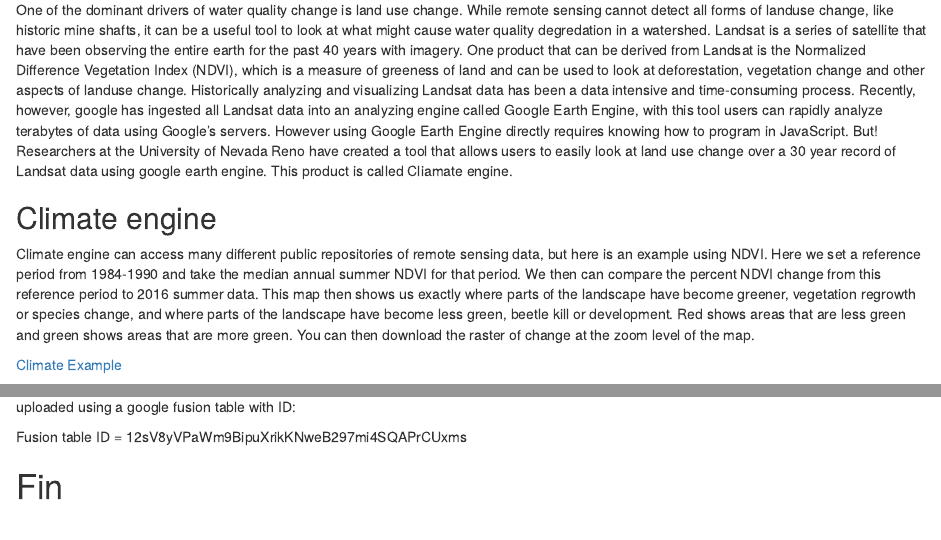
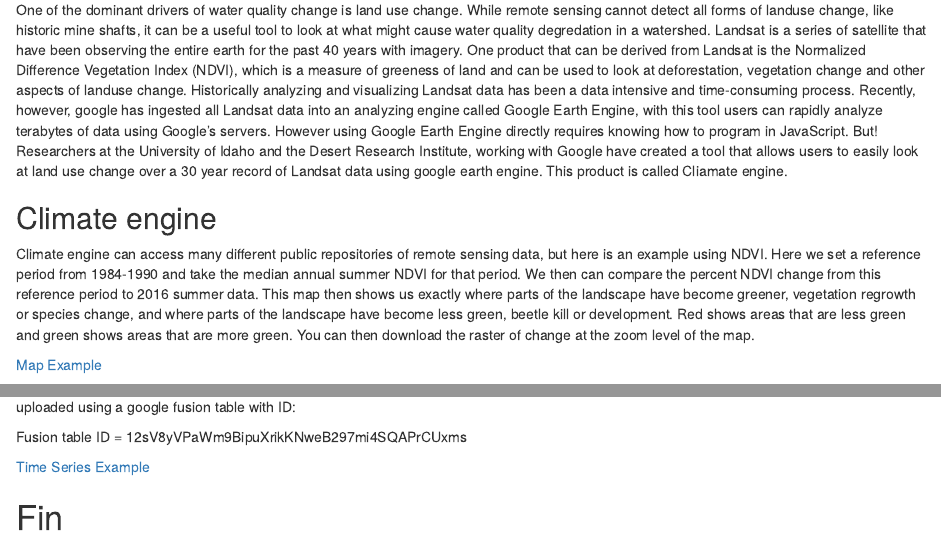
Before and after one commit to matthewross07/WR440.Lesson, an R Markdown document (WQ.Storet.Data.Prep.Rmd): the page in a window 1100 px wide, from 3480 px down, and a second part further down, joined at a grey line. The pictures show the output file WQ.Storet.Data.Prep.html that the author committed with the source, opened offline.

Commit message:
Updated attribution and added table of contents.

```diff
--- a/WQ.Storet.Data.Prep.Rmd
+++ b/WQ.Storet.Data.Prep.Rmd
@@ -186,16 +186,19 @@
 
 #Drivers of WQ change
 
-One of the dominant drivers of water quality change is land use change. While remote sensing cannot detect all forms of landuse change, like historic mine shafts, it can be a useful tool to look at what might cause water quality degredation in a watershed. Landsat is a series of satellite that have been observing the entire earth for the past 40 years with imagery. One product that can be derived from Landsat is the Normalized Difference Vegetation Index (NDVI), which is a measure of greeness of land and can be used to look at deforestation, vegetation change and other aspects of landuse change. Historically analyzing and visualizing Landsat data has been a data intensive and time-consuming process. Recently, however, google has ingested all Landsat data into an analyzing engine called Google Earth Engine, with this tool users can rapidly analyze terabytes of data using Google's servers. However using Google Earth Engine directly requires knowing how to program in JavaScript. But! Researchers at the University of Nevada Reno have created a tool that allows users to easily look at land use change over a 30 year record of Landsat data using google earth engine. This product is called Cliamate engine.
+One of the dominant drivers of water quality change is land use change. While remote sensing cannot detect all forms of landuse change, like historic mine shafts, it can be a useful tool to look at what might cause water quality degredation in a watershed. Landsat is a series of satellite that have been observing the entire earth for the past 40 years with imagery. One product that can be derived from Landsat is the Normalized Difference Vegetation Index (NDVI), which is a measure of greeness of land and can be used to look at deforestation, vegetation change and other aspects of landuse change. Historically analyzing and visualizing Landsat data has been a data intensive and time-consuming process. Recently, however, google has ingested all Landsat data into an analyzing engine called Google Earth Engine, with this tool users can rapidly analyze terabytes of data using Google's servers. However using Google Earth Engine directly requires knowing how to program in JavaScript. But! Researchers at the University of Idaho and the Desert Research Institute, working with Google have created a tool that allows users to easily look at land use change over a 30 year record of Landsat data using google earth engine. This product is called Cliamate engine.
 
 ##Climate engine
 
 Climate engine can access many different public repositories of remote sensing data, but here is an example using NDVI. Here we set a reference period from 1984-1990 and take the median annual summer NDVI for that period. We then can compare the percent NDVI change from this reference period to 2016 summer data. This map then shows us exactly where parts of the landscape have become greener, vegetation regrowth or species change, and where parts of the landscape have become less green, beetle kill or development. Red shows areas that are less green and green shows areas that are more green. You can then download the raster of change at the zoom level of the map.
 
-[Climate Example](http://clim-engine.appspot.com/climateEngineExpert?toolAction=getMap&productType=RS&product=L_SR&variable=NDVI&statistic=Mean&calculation=anompercentchange&units=metric&varUnits=%&dateStart=2016-06-16&dateEnd=2016-09-16&yearStart=1982&yearEnd=1990&yearStartClim=1984&yearEndClim=1990&opacity=0.7&mapCenterLongLat=-105.8968,39.5483&mapzoom=13&timeperiod=custom&minColorbar=-30&maxColorbar=30&colorbarmap=RdYlGn&colorbarsize=8&colorbarType=continuous&layer=custommaplayer&palette=d73027,f46d43,fdae61,fee08b,d9ef8b,a6d96a,66bd63,1a9850&basemap=hybrid)
+[Map Example](http://clim-engine.appspot.com/climateEngineExpert?toolAction=getMap&productType=RS&product=L_SR&variable=NDVI&statistic=Mean&calculation=anompercentchange&units=metric&varUnits=%&dateStart=2016-06-16&dateEnd=2016-09-16&yearStart=1982&yearEnd=1990&yearStartClim=1984&yearEndClim=1990&opacity=0.7&mapCenterLongLat=-105.8968,39.5483&mapzoom=13&timeperiod=custom&minColorbar=-30&maxColorbar=30&colorbarmap=RdYlGn&colorbarsize=8&colorbarType=continuous&layer=custommaplayer&palette=d73027,f46d43,fdae61,fee08b,d9ef8b,a6d96a,66bd63,1a9850&basemap=hybrid)
+
 
 You can also take watershed averages using climate engine, but that would be for another lesson! If you are interested the watersheds can be uploaded using a google fusion table with ID:
 
 Fusion table ID = 12sV8yVPaWm9BipuXrikKNweB297mi4SQAPrCUxms
 
+[Time Series Example](http://clim-engine.appspot.com/climateEngineExpert?toolAction=getTimeSeriesOverDateRange&timeSeriesCalc=interannual&subDomainTypeTS=customShapes&variable2display=none&productTypeTS=RS&productTS=L_SR&variableTS=NDVI&statisticTS=Mean&varUnitsTS=&timeperiodTS=last60days&minYear=1982&minDate=1982-01-01&maxYear=2017&maxDate=2017-03-09&dateStart=2017-01-09&dateEnd=2017-03-09&dateStartTS=2017-01-09&dateEndTS=2017-03-09&yearTargetData=2014&yearTargetForm=2016&yearTargetFigure=2016&yearStart=1982&yearEnd=2017&monthStart=7&monthEnd=9&dayStart=1&dayEnd=1&season=custom&seasonStart=Jul%2001&seasonEnd=Sep%2001&mapCenterLongLat=-106.0045,39.5447&mapzoom=11&chartType=column&runningMeanYears=5&runningMeanDays=9&yearStartClim=1984&yearEndClim=2017&scaleTS=30&ft1=12sV8yVPaWm9BipuXrikKNweB297mi4SQAPrCUxms&ft1check=checked&ft1display=block&ft1altname=French%20Gulch-Blue%20River&ftChoice1=custom&ftSubChoice1=French%20Gulch-Blue%20River&ft1columnName=name)
+
 #Fin
```
Also changed, not shown: WQ.Storet.Data.Prep.html.
